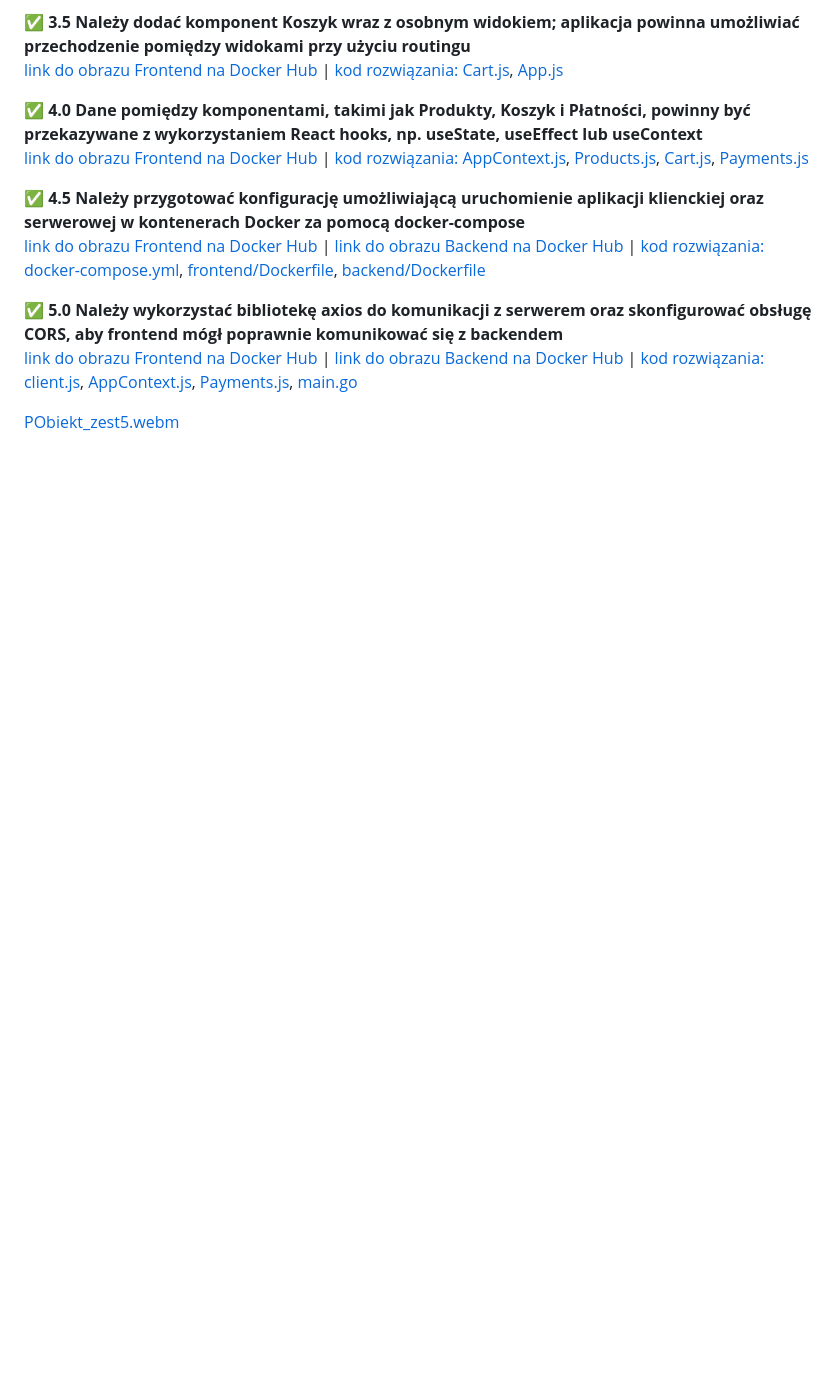
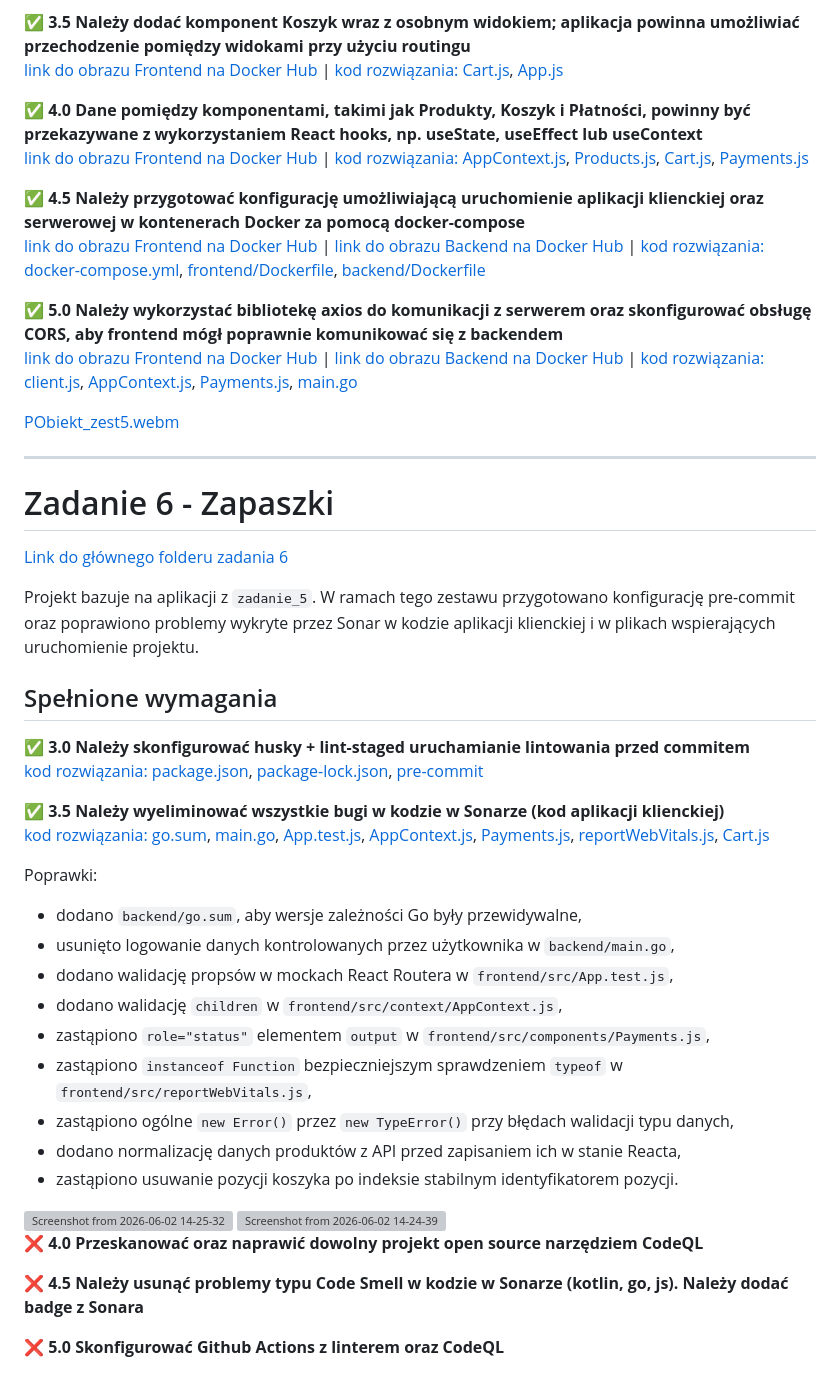
Before and after one commit to PrzemyslawWlazly/Projektowanie-Obiektowe, a Markdown page: README.md, the part around the change. Drawn GitHub-style; blank space fills up the shorter version; grey boxes are pictures that could not be loaded.

```diff
--- a/README.md
+++ b/README.md
@@ -172,3 +172,46 @@ Zadanie 5 Wzorce behawioralne - React JavaScript/TypeScript
 
 
 [PObiekt_zest5.webm](https://github.com/user-attachments/assets/8b4ff783-b35d-4674-8110-3292684d322a)
+
+
+------------------------------
+# Zadanie 6 - Zapaszki
+
+[Link do głównego folderu zadania 6](https://github.com/PrzemyslawWlazly/Projektowanie-Obiektowe/tree/main/zadanie_6)
+
+Projekt bazuje na aplikacji z `zadanie_5`. W ramach tego zestawu przygotowano konfigurację pre-commit oraz poprawiono problemy wykryte przez Sonar w kodzie aplikacji klienckiej i w plikach wspierających uruchomienie projektu.
+
+## Spełnione wymagania
+
+✅ **3.0 Należy skonfigurować husky + lint-staged uruchamianie lintowania przed commitem**
+[kod rozwiązania: package.json](https://github.com/PrzemyslawWlazly/Projektowanie-Obiektowe/blob/main/zadanie_6/frontend/package.json), [package-lock.json](https://github.com/PrzemyslawWlazly/Projektowanie-Obiektowe/blob/main/zadanie_6/frontend/package-lock.json), [pre-commit](https://github.com/PrzemyslawWlazly/Projektowanie-Obiektowe/blob/main/zadanie_6/frontend/.husky/pre-commit)
+
+✅ **3.5 Należy wyeliminować wszystkie bugi w kodzie w Sonarze (kod aplikacji klienckiej)**
+[kod rozwiązania: go.sum](https://github.com/PrzemyslawWlazly/Projektowanie-Obiektowe/blob/main/zadanie_6/backend/go.sum), [main.go](https://github.com/PrzemyslawWlazly/Projektowanie-Obiektowe/blob/main/zadanie_6/backend/main.go), [App.test.js](https://github.com/PrzemyslawWlazly/Projektowanie-Obiektowe/blob/main/zadanie_6/frontend/src/App.test.js), [AppContext.js](https://github.com/PrzemyslawWlazly/Projektowanie-Obiektowe/blob/main/zadanie_6/frontend/src/context/AppContext.js), [Payments.js](https://github.com/PrzemyslawWlazly/Projektowanie-Obiektowe/blob/main/zadanie_6/frontend/src/components/Payments.js), [reportWebVitals.js](https://github.com/PrzemyslawWlazly/Projektowanie-Obiektowe/blob/main/zadanie_6/frontend/src/reportWebVitals.js), [Cart.js](https://github.com/PrzemyslawWlazly/Projektowanie-Obiektowe/blob/main/zadanie_6/frontend/src/components/Cart.js)
+
+Poprawki:
+- dodano `backend/go.sum`, aby wersje zależności Go były przewidywalne,
+- usunięto logowanie danych kontrolowanych przez użytkownika w `backend/main.go`,
+- dodano walidację propsów w mockach React Routera w `frontend/src/App.test.js`,
+- dodano walidację `children` w `frontend/src/context/AppContext.js`,
+- zastąpiono `role="status"` elementem `output` w `frontend/src/components/Payments.js`,
+- zastąpiono `instanceof Function` bezpieczniejszym sprawdzeniem `typeof` w `frontend/src/reportWebVitals.js`,
+- zastąpiono ogólne `new Error()` przez `new TypeError()` przy błędach walidacji typu danych,
+- dodano normalizację danych produktów z API przed zapisaniem ich w stanie Reacta,
+- zastąpiono usuwanie pozycji koszyka po indeksie stabilnym identyfikatorem pozycji.
+
+
+
+<img width="908" height="659" alt="Screenshot from 2026-06-02 14-25-32" src="https://github.com/user-attachments/assets/409ee6b1-0017-4269-85c1-521f36721c4b" />
+<img width="908" height="659" alt="Screenshot from 2026-06-02 14-24-39" src="https://github.com/user-attachments/assets/0b3abf87-a0fa-49a8-997d-19913d996213" />
+
+
+
+
+
+
+❌ **4.0 Przeskanować oraz naprawić dowolny projekt open source narzędziem CodeQL**
+
+❌ **4.5 Należy usunąć problemy typu Code Smell w kodzie w Sonarze (kotlin, go, js). Należy dodać badge z Sonara**
+
+❌ **5.0 Skonfigurować Github Actions z linterem oraz CodeQL**
```
